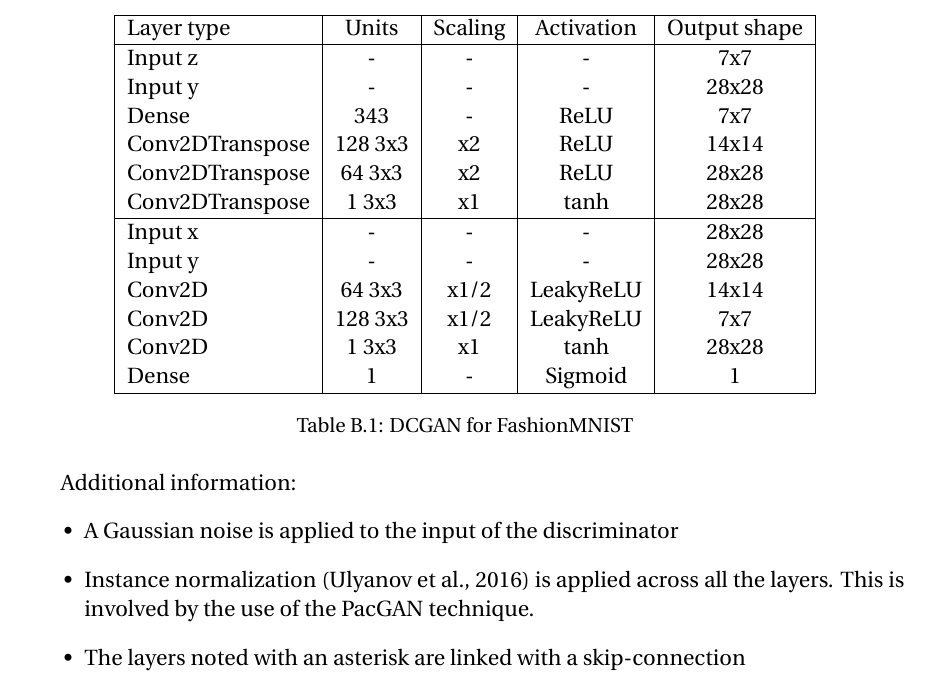
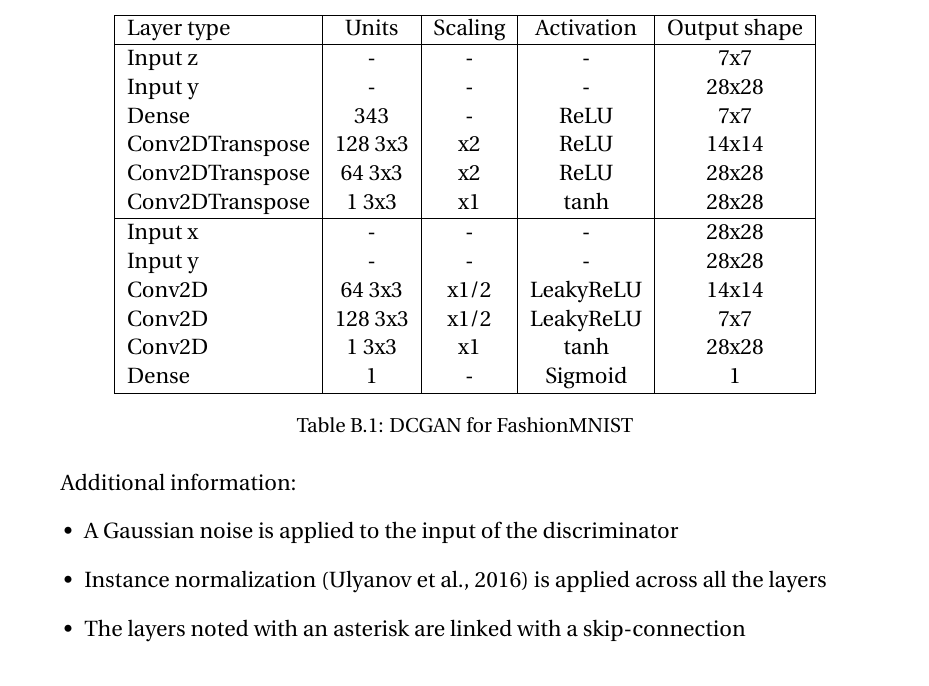
Before and after one commit to cyprienruffino/phd_thesis, a LaTeX thesis (manuscrit.tex, which reads chapters/details_neucom.tex): part of page 122 of 129, cut so that both start at the same text. Compiled offline with pdfLaTeX.

Commit message:
txs auto checkin

```diff
--- a/chapters/details_neucom.tex
+++ b/chapters/details_neucom.tex
@@ -59,7 +59,7 @@ Additional information:
 
 Additional information: \begin{itemize}
 	\item A Gaussian noise is applied to the input of the discriminator
-	\item Instance normalization \citep{Ulyanov2016} is applied across all the layers. This is involved by the use of the PacGAN technique.
+	\item Instance normalization \citep{Ulyanov2016} is applied across all the layers
 	\item The layers noted with an asterisk are linked with a skip-connection
 \end{itemize}
 \end{itemize}
```
